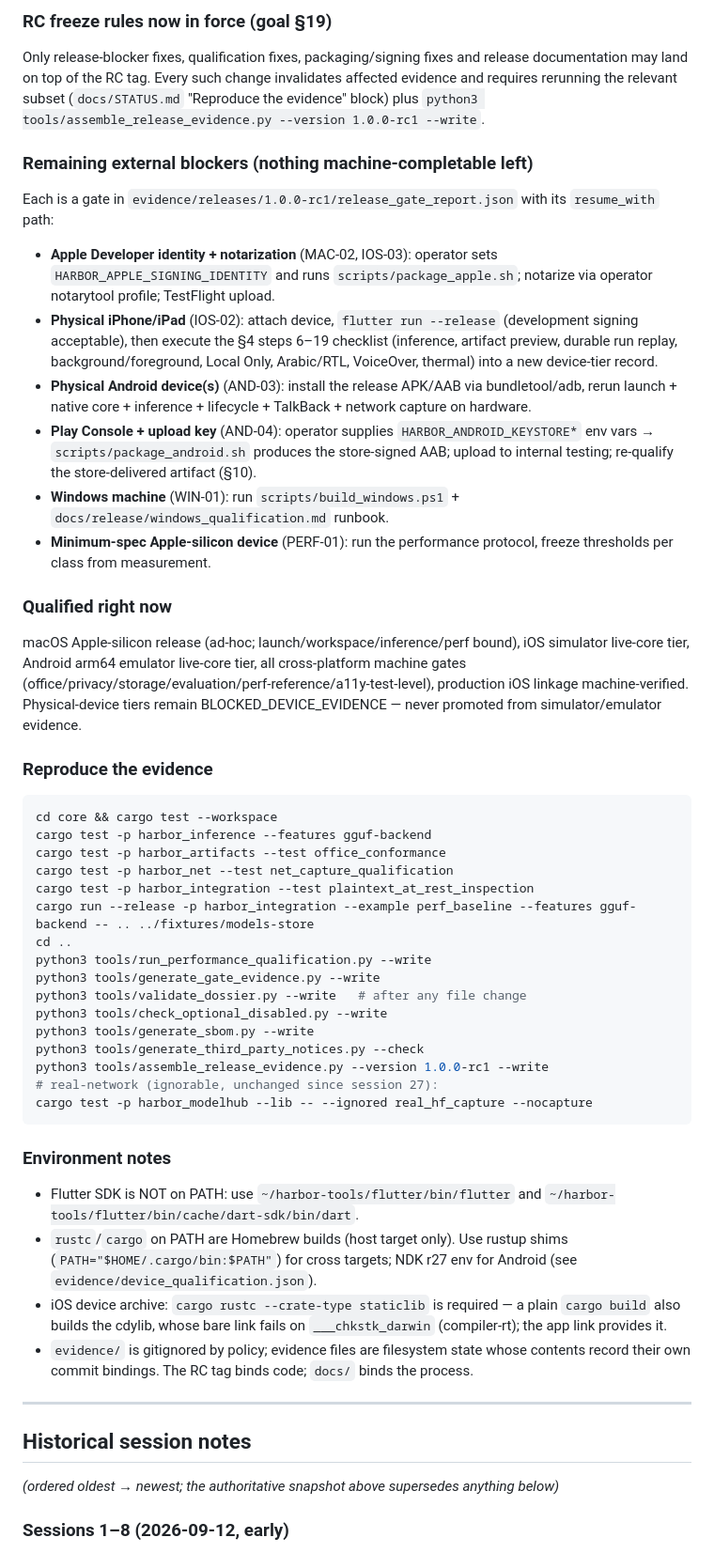
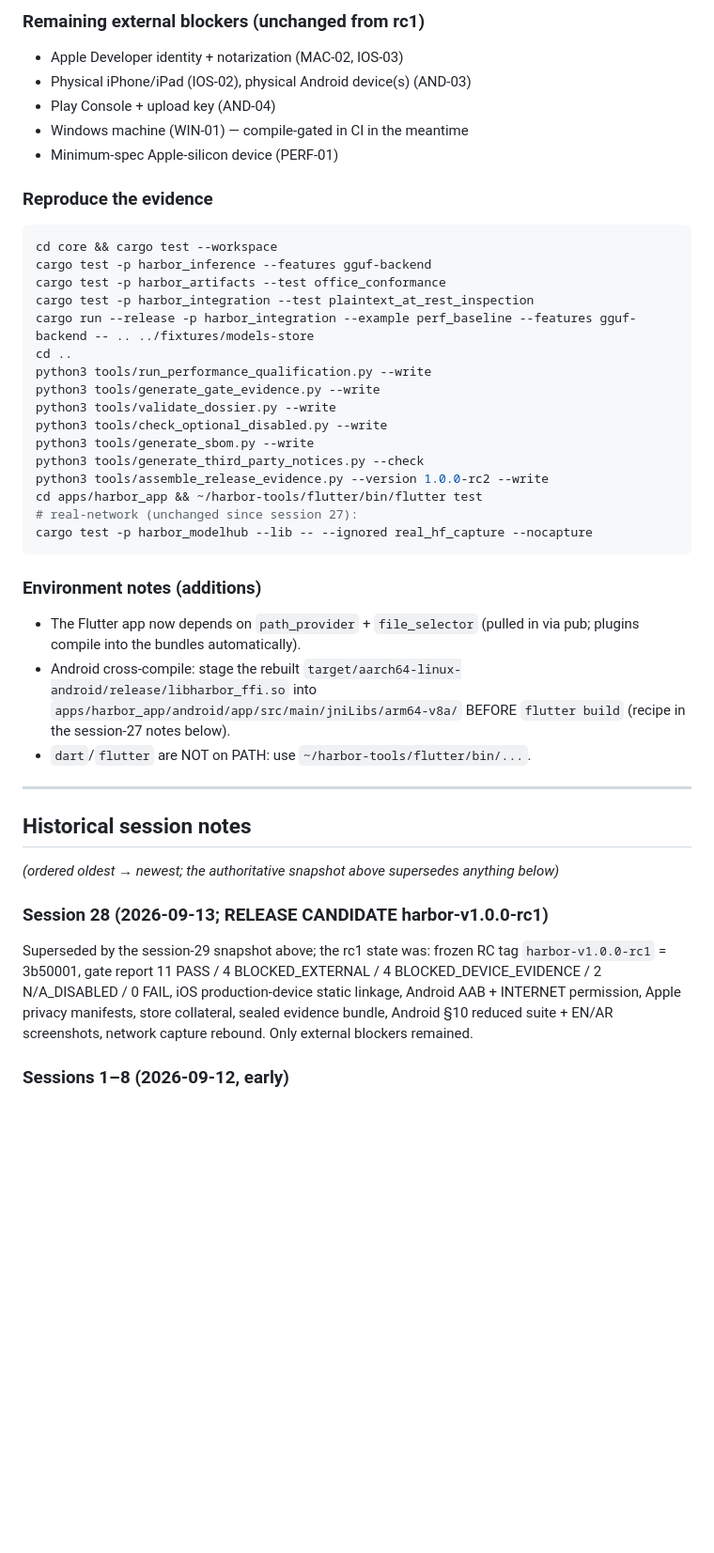
Before and after one commit to moss101/harbor, a Markdown page: docs/STATUS.md, the part around one of its changes. Shown at 94% size. GitHub-like rendering; blank space fills up the shorter version.

Commit message:
STATUS: session-29 snapshot — ten-item post-RC round complete

````diff
--- a/docs/STATUS.md
+++ b/docs/STATUS.md
@@ -116,43 +162,11 @@ iOS CFBundleShortVersionString 1.0.0).
 
-### RC freeze rules now in force (goal §19)
+### Remaining external blockers (unchanged from rc1)
 
-Only release-blocker fixes, qualification fixes, packaging/signing fixes and
-release documentation may land on top of the RC tag. Every such change
-invalidates affected evidence and requires rerunning the relevant subset
-(`docs/STATUS.md` "Reproduce the evidence" block) plus
-`python3 tools/assemble_release_evidence.py --version 1.0.0-rc1 --write`.
-
-### Remaining external blockers (nothing machine-completable left)
-
-Each is a gate in `evidence/releases/1.0.0-rc1/release_gate_report.json`
-with its `resume_with` path:
-
-- **Apple Developer identity + notarization** (MAC-02, IOS-03): operator sets
-  `HARBOR_APPLE_SIGNING_IDENTITY` and runs `scripts/package_apple.sh`;
-  notarize via operator notarytool profile; TestFlight upload.
-- **Physical iPhone/iPad** (IOS-02): attach device, `flutter run --release`
-  (development signing acceptable), then execute the §4 steps 6–19 checklist
-  (inference, artifact preview, durable run replay, background/foreground,
-  Local Only, Arabic/RTL, VoiceOver, thermal) into a new device-tier record.
-- **Physical Android device(s)** (AND-03): install the release APK/AAB via
-  bundletool/adb, rerun launch + native core + inference + lifecycle +
-  TalkBack + network capture on hardware.
-- **Play Console + upload key** (AND-04): operator supplies
-  `HARBOR_ANDROID_KEYSTORE*` env vars → `scripts/package_android.sh`
-  produces the store-signed AAB; upload to internal testing; re-qualify the
-  store-delivered artifact (§10).
-- **Windows machine** (WIN-01): run `scripts/build_windows.ps1` +
-  `docs/release/windows_qualification.md` runbook.
-- **Minimum-spec Apple-silicon device** (PERF-01): run the performance
-  protocol, freeze thresholds per class from measurement.
-
-### Qualified right now
-
-macOS Apple-silicon release (ad-hoc; launch/workspace/inference/perf bound),
-iOS simulator live-core tier, Android arm64 emulator live-core tier, all
-cross-platform machine gates (office/privacy/storage/evaluation/perf-reference/a11y-test-level),
-production iOS linkage machine-verified. Physical-device tiers remain
-BLOCKED_DEVICE_EVIDENCE — never promoted from simulator/emulator evidence.
+- Apple Developer identity + notarization (MAC-02, IOS-03)
+- Physical iPhone/iPad (IOS-02), physical Android device(s) (AND-03)
+- Play Console + upload key (AND-04)
+- Windows machine (WIN-01) — compile-gated in CI in the meantime
+- Minimum-spec Apple-silicon device (PERF-01)
 
 ### Reproduce the evidence
 
@@ -160,34 +174,30 @@ BLOCKED_DEVICE_EVIDENCE — never promoted from simulator/emulator evidence.
 cd core && cargo test --workspace
 cargo test -p harbor_inference --features gguf-backend
 cargo test -p harbor_artifacts --test office_conformance
-cargo test -p harbor_net --test net_capture_qualification
 cargo test -p harbor_integration --test plaintext_at_rest_inspection
 cargo run --release -p harbor_integration --example perf_baseline --features gguf-backend -- .. ../fixtures/models-store
 cd ..
 python3 tools/run_performance_qualification.py --write
 python3 tools/generate_gate_evidence.py --write
-python3 tools/validate_dossier.py --write   # after any file change
+python3 tools/validate_dossier.py --write
 python3 tools/check_optional_disabled.py --write
 python3 tools/generate_sbom.py --write
 python3 tools/generate_third_party_notices.py --check
-python3 tools/assemble_release_evidence.py --version 1.0.0-rc1 --write
-# real-network (ignorable, unchanged since session 27):
+python3 tools/assemble_release_evidence.py --version 1.0.0-rc2 --write
+cd apps/harbor_app && ~/harbor-tools/flutter/bin/flutter test
+# real-network (unchanged since session 27):
 cargo test -p harbor_modelhub --lib -- --ignored real_hf_capture --nocapture
 ```
 
-### Environment notes
+### Environment notes (additions)
 
-- Flutter SDK is NOT on PATH: use `~/harbor-tools/flutter/bin/flutter` and
-  `~/harbor-tools/flutter/bin/cache/dart-sdk/bin/dart`.
-- `rustc`/`cargo` on PATH are Homebrew builds (host target only). Use
-  rustup shims (`PATH="$HOME/.cargo/bin:$PATH"`) for cross targets; NDK r27
-  env for Android (see `evidence/device_qualification.json`).
-- iOS device archive: `cargo rustc --crate-type staticlib` is required — a
-  plain `cargo build` also builds the cdylib, whose bare link fails on
-  `___chkstk_darwin` (compiler-rt); the app link provides it.
-- `evidence/` is gitignored by policy; evidence files are filesystem state
-  whose contents record their own commit bindings. The RC tag binds code;
-  `docs/` binds the process.
+- The Flutter app now depends on `path_provider` + `file_selector`
+  (pulled in via pub; plugins compile into the bundles automatically).
+- Android cross-compile: stage the rebuilt
+  `target/aarch64-linux-android/release/libharbor_ffi.so` into
+  `apps/harbor_app/android/app/src/main/jniLibs/arm64-v8a/` BEFORE
+  `flutter build` (recipe in the session-27 notes below).
+- `dart`/`flutter` are NOT on PATH: use `~/harbor-tools/flutter/bin/...`.
 
 ---
 
@@ -195,6 +205,16 @@ cargo test -p harbor_modelhub --lib -- --ignored real_hf_capture --nocapture
 
 *(ordered oldest → newest; the authoritative snapshot above supersedes
 anything below)*
+
+### Session 28 (2026-09-13; RELEASE CANDIDATE harbor-v1.0.0-rc1)
+
+Superseded by the session-29 snapshot above; the rc1 state was: frozen RC
+tag `harbor-v1.0.0-rc1` = 3b50001, gate report 11 PASS / 4
+BLOCKED_EXTERNAL / 4 BLOCKED_DEVICE_EVIDENCE / 2 N/A_DISABLED / 0 FAIL,
+iOS production-device static linkage, Android AAB + INTERNET permission,
+Apple privacy manifests, store collateral, sealed evidence bundle,
+Android §10 reduced suite + EN/AR screenshots, network capture rebound.
+Only external blockers remained.
 
 ### Sessions 1–8 (2026-09-12, early)
 
````
Also changed, not shown: other parts of docs/STATUS.md (+143 -97 lines).
